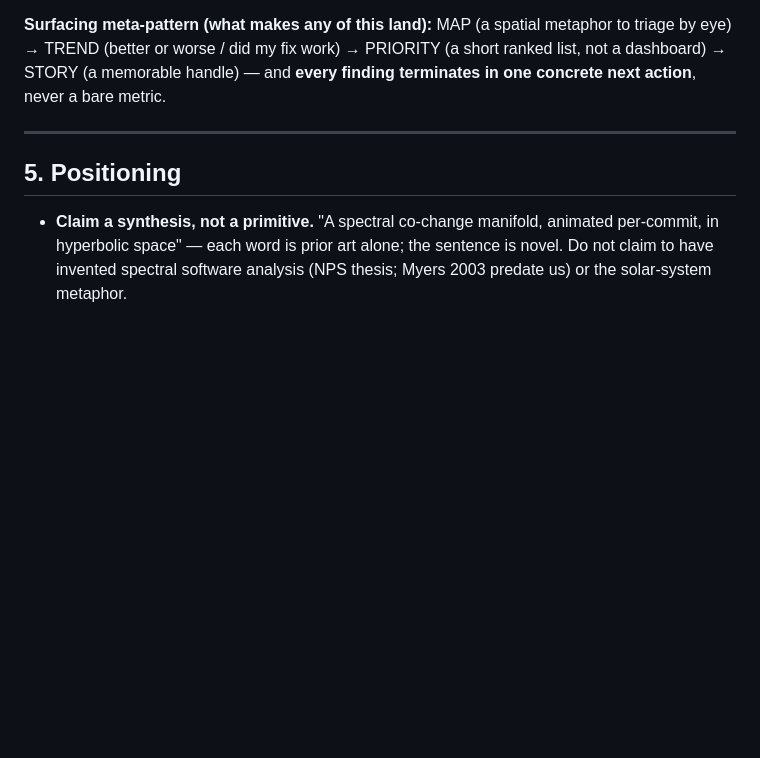
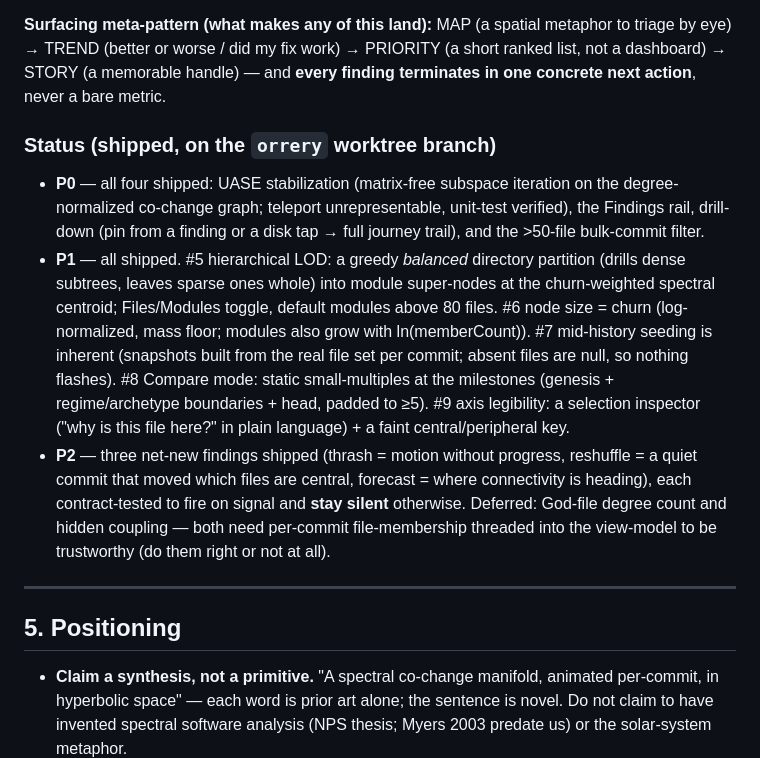
Before and after one commit to worflor/git-desktop-premium-ultra-promax-plus-R, a Markdown page: docs/architecture/orrery-market-analysis.md, the part around the change. GitHub-like rendering; blank space fills up the shorter version.

Commit message:
docs(orrery): record shipped status against the roadmap
P0 + all P1 + three P2 findings shipped; God-file count and hidden coupling
deferred until per-commit file-membership is in the view-model.

```diff
--- a/docs/architecture/orrery-market-analysis.md
+++ b/docs/architecture/orrery-market-analysis.md
@@ -193,6 +193,29 @@ to triage by eye) → TREND (better or worse / did my fix work) → PRIORITY (a
 ranked list, not a dashboard) → STORY (a memorable handle) — and **every finding
 terminates in one concrete next action**, never a bare metric.
 
+### Status (shipped, on the `orrery` worktree branch)
+
+- **P0** — all four shipped: UASE stabilization (matrix-free subspace iteration
+  on the degree-normalized co-change graph; teleport unrepresentable, unit-test
+  verified), the Findings rail, drill-down (pin from a finding or a disk tap →
+  full journey trail), and the >50-file bulk-commit filter.
+- **P1** — all shipped. #5 hierarchical LOD: a greedy *balanced* directory
+  partition (drills dense subtrees, leaves sparse ones whole) into module
+  super-nodes at the churn-weighted spectral centroid; Files/Modules toggle,
+  default modules above 80 files. #6 node size = churn (log-normalized, mass
+  floor; modules also grow with ln(memberCount)). #7 mid-history seeding is
+  inherent (snapshots built from the real file set per commit; absent files are
+  null, so nothing flashes). #8 Compare mode: static small-multiples at the
+  milestones (genesis + regime/archetype boundaries + head, padded to ≥5).
+  #9 axis legibility: a selection inspector ("why is this file here?" in plain
+  language) + a faint central/peripheral key.
+- **P2** — three net-new findings shipped (thrash = motion without progress,
+  reshuffle = a quiet commit that moved which files are central, forecast =
+  where connectivity is heading), each contract-tested to fire on signal and
+  **stay silent** otherwise. Deferred: God-file degree count and hidden coupling
+  — both need per-commit file-membership threaded into the view-model to be
+  trustworthy (do them right or not at all).
+
 ---
 
 ## 5. Positioning
```
